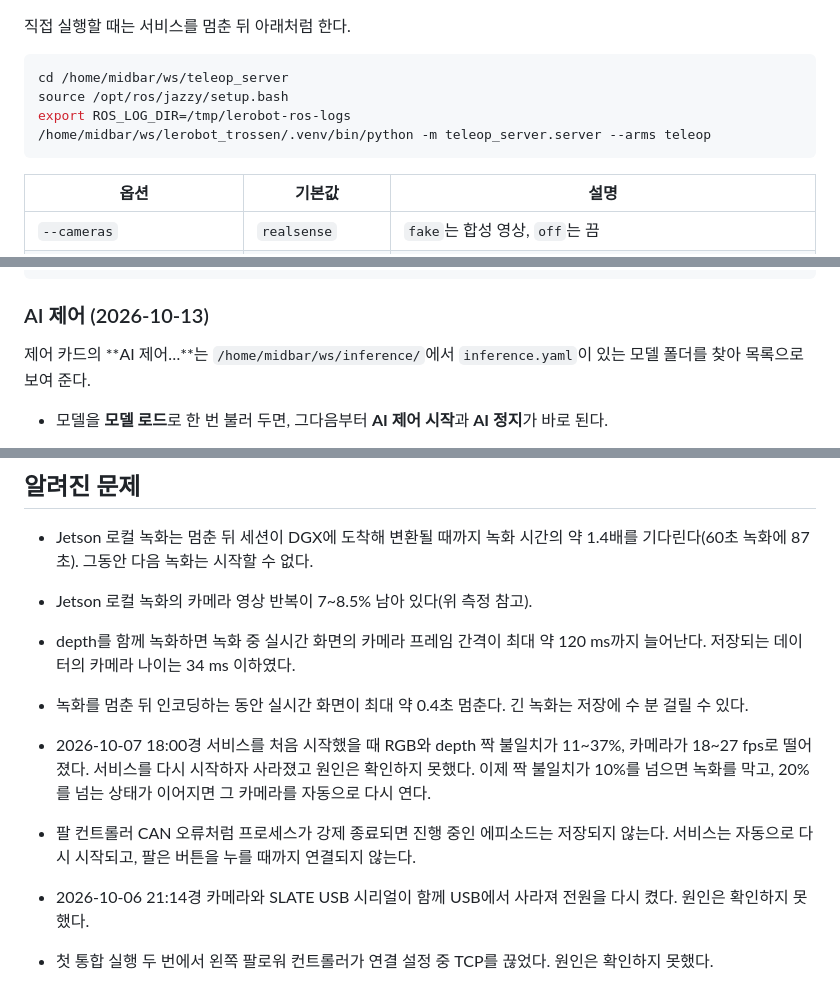
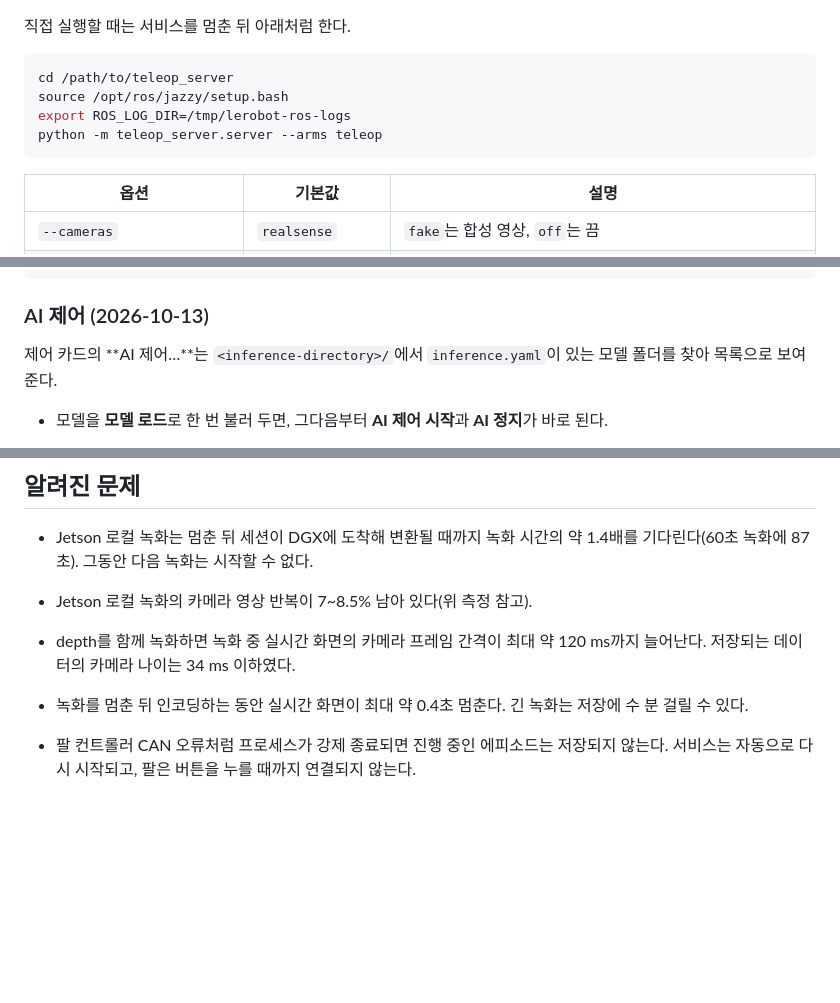
Before and after one commit to orothy579/teleop_server, a Markdown page: README.md, 3 parts joined by grey strips. Drawn GitHub-style; blank space fills up the shorter version.

````diff
--- a/README.md
+++ b/README.md
@@ -71,10 +70,10 @@ bash teleop_server/deploy/install.sh                   # 다시 설치 (서비
 직접 실행할 때는 서비스를 멈춘 뒤 아래처럼 한다.
 
 ```bash
-cd /home/midbar/ws/teleop_server
+cd /path/to/teleop_server
 source /opt/ros/jazzy/setup.bash
 export ROS_LOG_DIR=/tmp/lerobot-ros-logs
-/home/midbar/ws/lerobot_trossen/.venv/bin/python -m teleop_server.server --arms teleop
+python -m teleop_server.server --arms teleop
 ```
 
 | 옵션 | 기본값 | 설명 |
@@ -256,7 +255,7 @@ iw dev wlP1p1s0 get power_save   # DGX는 wlP9s9
 
 ### AI 제어 (2026-10-13)
 
-제어 카드의 **AI 제어…**는 `/home/midbar/ws/inference/`에서 `inference.yaml`이 있는 모델 폴더를 찾아 목록으로 보여 준다.
+제어 카드의 **AI 제어…**는 `<inference-directory>/`에서 `inference.yaml`이 있는 모델 폴더를 찾아 목록으로 보여 준다.
 
 - 모델을 **모델 로드**로 한 번 불러 두면, 그다음부터 **AI 제어 시작**과 **AI 정지**가 바로 된다.
 - 워커는 systemd 사용자 서비스 `teleop-inference-<모델>`로 실행되므로, 이 서버를 다시 시작해도 모델이 메모리에 남는다.
@@ -484,7 +483,4 @@ TELEOP_HW=1 TELEOP_ROS=1 TELEOP_ARMS=1 /home/midbar/ws/lerobot_trossen/.venv/bin
 
 - depth를 함께 녹화하면 녹화 중 실시간 화면의 카메라 프레임 간격이 최대 약 120 ms까지 늘어난다. 저장되는 데이터의 카메라 나이는 34 ms 이하였다.
 - 녹화를 멈춘 뒤 인코딩하는 동안 실시간 화면이 최대 약 0.4초 멈춘다. 긴 녹화는 저장에 수 분 걸릴 수 있다.
-- 2026-10-07 18:00경 서비스를 처음 시작했을 때 RGB와 depth 짝 불일치가 11~37%, 카메라가 18~27 fps로 떨어졌다. 서비스를 다시 시작하자 사라졌고 원인은 확인하지 못했다. 이제 짝 불일치가 10%를 넘으면 녹화를 막고, 20%를 넘는 상태가 이어지면 그 카메라를 자동으로 다시 연다.
 - 팔 컨트롤러 CAN 오류처럼 프로세스가 강제 종료되면 진행 중인 에피소드는 저장되지 않는다. 서비스는 자동으로 다시 시작되고, 팔은 버튼을 누를 때까지 연결되지 않는다.
-- 2026-10-06 21:14경 카메라와 SLATE USB 시리얼이 함께 USB에서 사라져 전원을 다시 켰다. 원인은 확인하지 못했다.
-- 첫 통합 실행 두 번에서 왼쪽 팔로워 컨트롤러가 연결 설정 중 TCP를 끊었다. 원인은 확인하지 못했다.
````
Also changed, not shown: other parts of README.md (+23 -24 lines).
